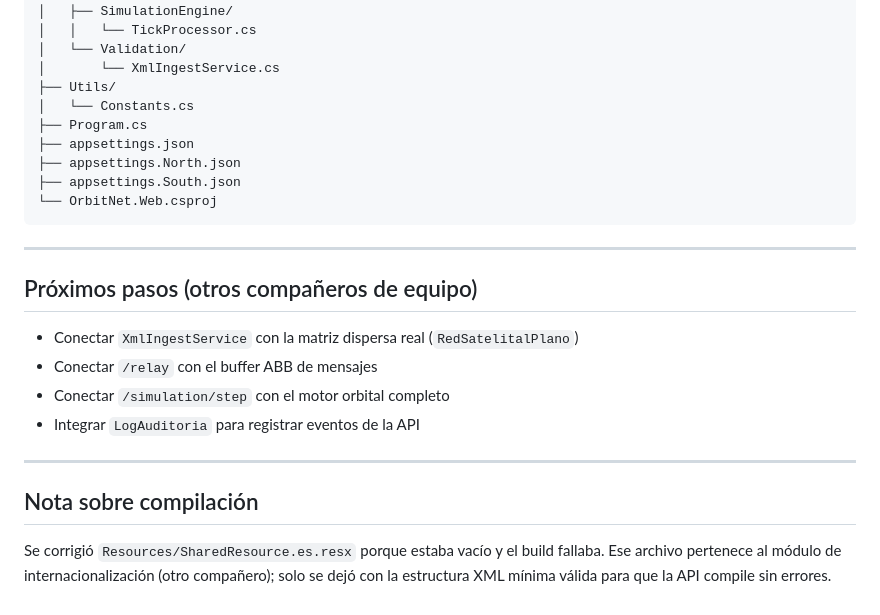
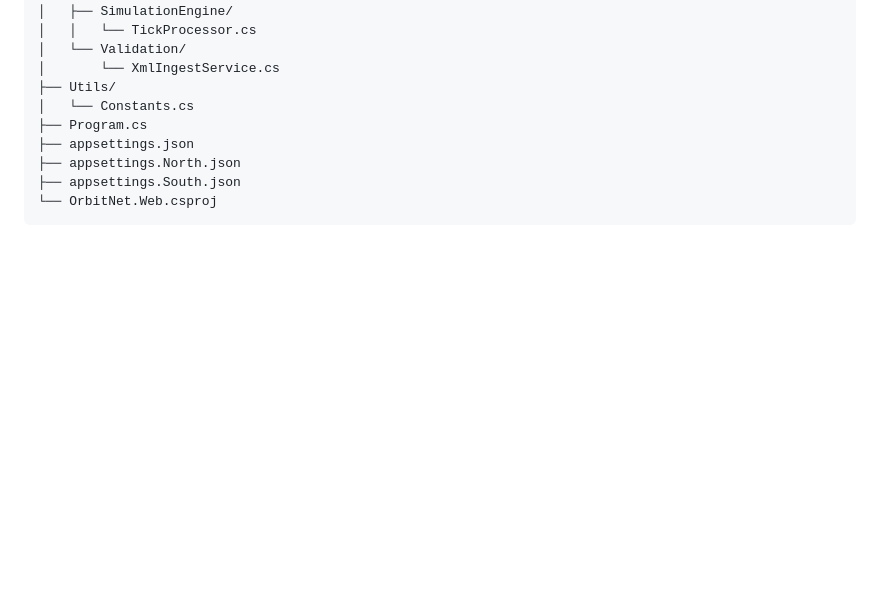
Before and after one commit to JimH0202/IPC2_Proyecto_2026_GrupoUno, a Markdown page: IPC2_Proyecto_2026_GrupoUno-api-y-comunicacion/README.md, the part around the change. Rendered like a GitHub page; blank space fills up the shorter version.

````diff
--- a/IPC2_Proyecto_2026_GrupoUno-api-y-comunicacion/README.md
+++ b/IPC2_Proyecto_2026_GrupoUno-api-y-comunicacion/README.md
@@ -191,18 +191,3 @@ OrbitNet.Web/
 ├── appsettings.South.json
 └── OrbitNet.Web.csproj
 ```
-
----
-
-## Próximos pasos (otros compañeros de equipo)
-
-- Conectar `XmlIngestService` con la matriz dispersa real (`RedSatelitalPlano`)
-- Conectar `/relay` con el buffer ABB de mensajes
-- Conectar `/simulation/step` con el motor orbital completo
-- Integrar `LogAuditoria` para registrar eventos de la API
-
----
-
-## Nota sobre compilación
-
-Se corrigió `Resources/SharedResource.es.resx` porque estaba vacío y el build fallaba. Ese archivo pertenece al módulo de internacionalización (otro compañero); solo se dejó con la estructura XML mínima válida para que la API compile sin errores.
````
